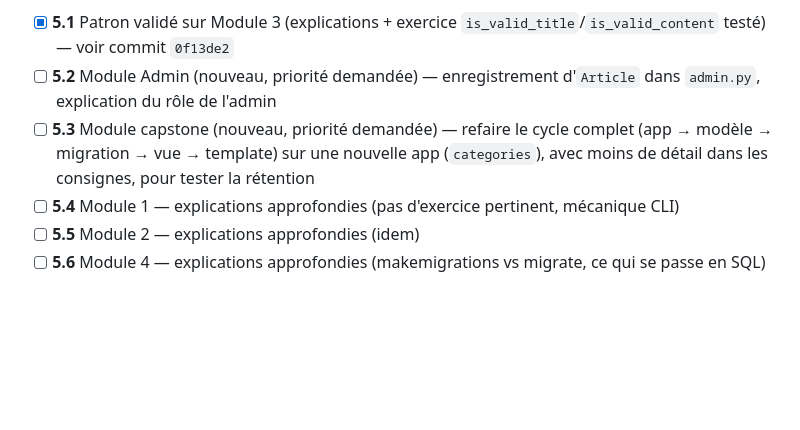
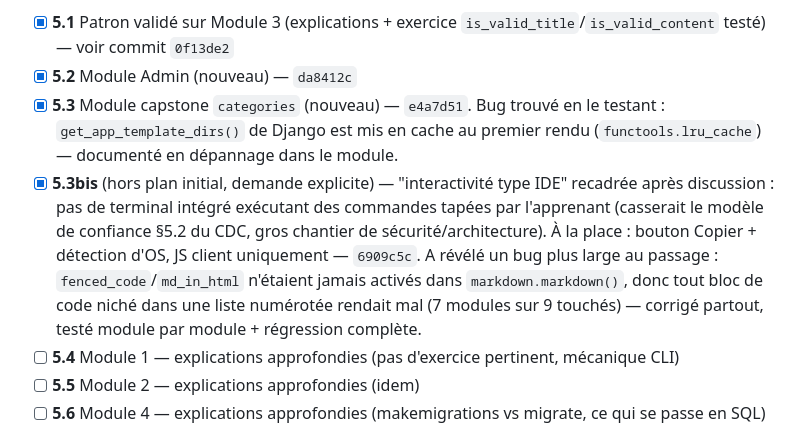
Before and after one commit to g0sh5ukuna/django_lab, a Markdown page: suivi2dev.md, the part around the change. GitHub-like rendering; blank space fills up the shorter version.

Commit message:
docs: met à jour suivi2dev.md (5.2, 5.3 faits + JS/rendu hors plan)
Co-Authored-By: Claude Sonnet 4.6 <noreply@anthropic.com>

```diff
--- a/suivi2dev.md
+++ b/suivi2dev.md
@@ -94,12 +94,20 @@ le check).
 
 - [x] **5.1** Patron validé sur Module 3 (explications + exercice
   `is_valid_title`/`is_valid_content` testé) — voir commit `0f13de2`
-- [ ] **5.2** Module Admin (nouveau, priorité demandée) — enregistrement
-  d'`Article` dans `admin.py`, explication du rôle de l'admin
-- [ ] **5.3** Module capstone (nouveau, priorité demandée) — refaire le
-  cycle complet (app → modèle → migration → vue → template) sur une
-  nouvelle app (`categories`), avec moins de détail dans les consignes,
-  pour tester la rétention
+- [x] **5.2** Module Admin (nouveau) — `da8412c`
+- [x] **5.3** Module capstone `categories` (nouveau) — `e4a7d51`. Bug
+  trouvé en le testant : `get_app_template_dirs()` de Django est mis en
+  cache au premier rendu (`functools.lru_cache`) — documenté en dépannage
+  dans le module.
+- [x] **5.3bis** (hors plan initial, demande explicite) — "interactivité
+  type IDE" recadrée après discussion : pas de terminal intégré exécutant
+  des commandes tapées par l'apprenant (casserait le modèle de confiance
+  §5.2 du CDC, gros chantier de sécurité/architecture). À la place : bouton
+  Copier + détection d'OS, JS client uniquement — `6909c5c`. A révélé un
+  bug plus large au passage : `fenced_code`/`md_in_html` n'étaient jamais
+  activés dans `markdown.markdown()`, donc tout bloc de code niché dans une
+  liste numérotée rendait mal (7 modules sur 9 touchés) — corrigé partout,
+  testé module par module + régression complète.
 - [ ] **5.4** Module 1 — explications approfondies (pas d'exercice
   pertinent, mécanique CLI)
 - [ ] **5.5** Module 2 — explications approfondies (idem)
```
